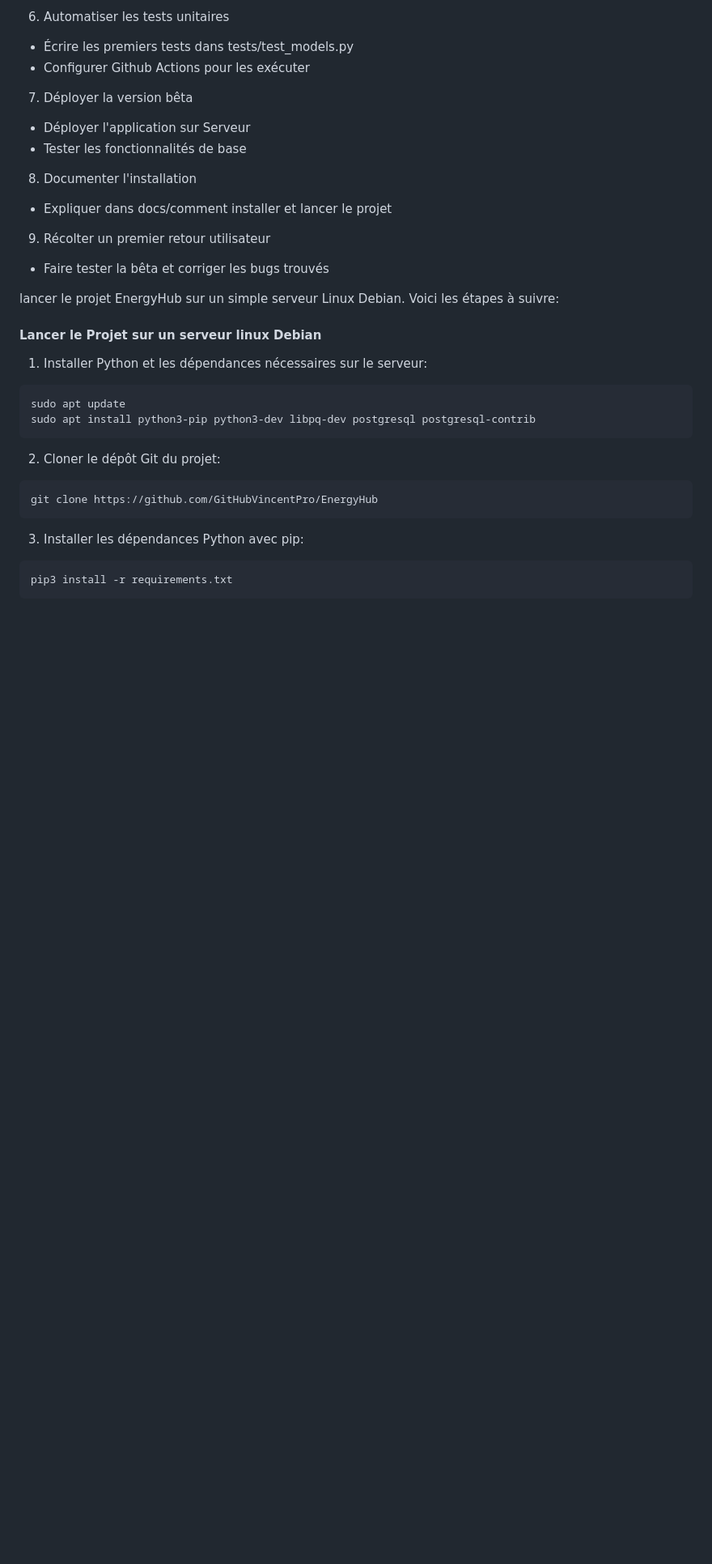
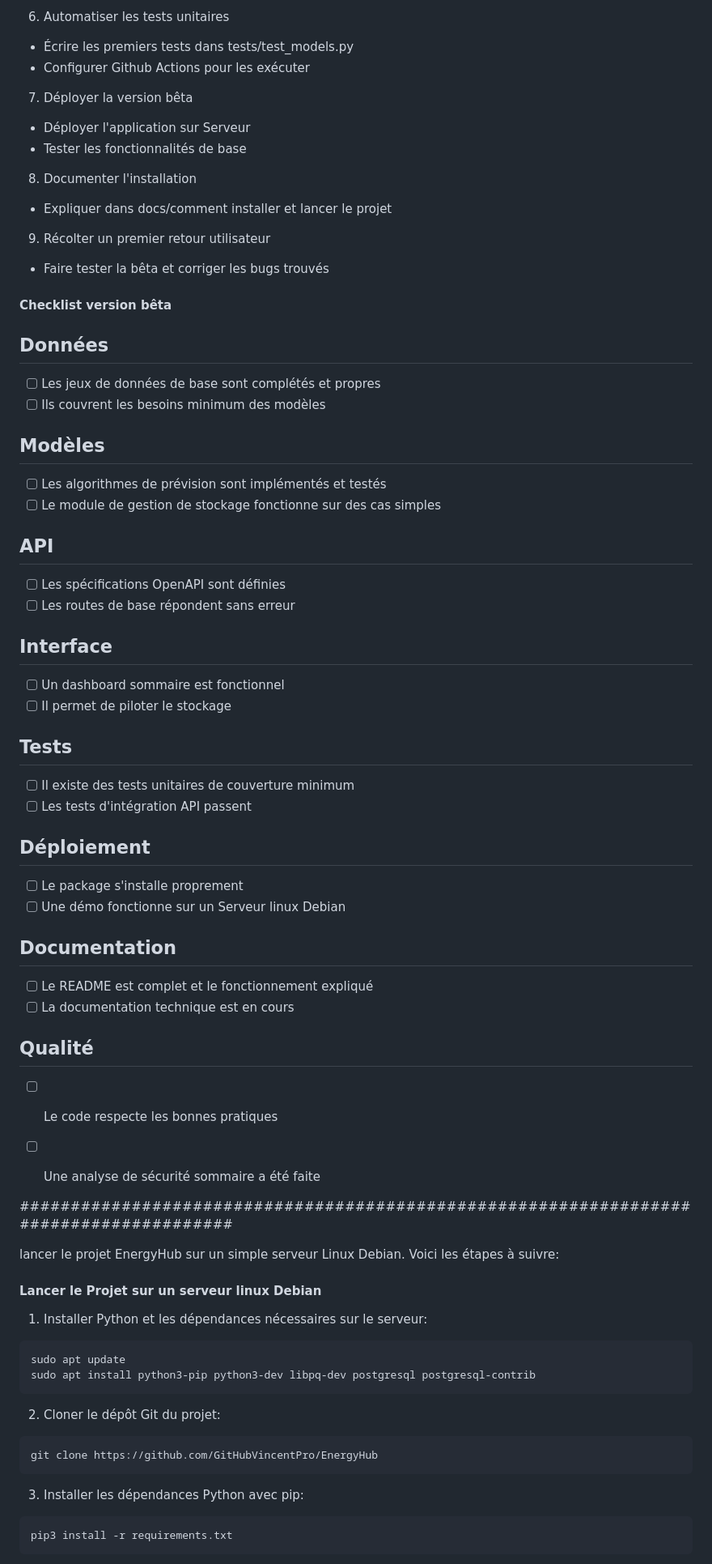
Before and after one commit to GitHubVincentPro/EnergyHub, a Markdown page: README.md, the part around the change. Shown at 81% size. Rendered like a GitHub page; blank space fills up the shorter version.

```diff
--- a/README.md
+++ b/README.md
@@ -255,6 +255,57 @@ On pourrait aussi:
 9. Récolter un premier retour utilisateur
 - Faire tester la bêta et corriger les bugs trouvés
 
+
+
+#### Checklist version bêta
+
+
+## Données
+
+- [ ] Les jeux de données de base sont complétés et propres
+- [ ] Ils couvrent les besoins minimum des modèles
+
+## Modèles
+
+- [ ] Les algorithmes de prévision sont implémentés et testés
+- [ ] Le module de gestion de stockage fonctionne sur des cas simples
+
+## API
+
+- [ ] Les spécifications OpenAPI sont définies
+- [ ] Les routes de base répondent sans erreur
+
+## Interface
+
+- [ ] Un dashboard sommaire est fonctionnel
+- [ ] Il permet de piloter le stockage
+
+## Tests
+
+- [ ] Il existe des tests unitaires de couverture minimum
+- [ ] Les tests d'intégration API passent
+
+## Déploiement
+
+- [ ] Le package s'installe proprement
+- [ ] Une démo fonctionne sur un Serveur linux Debian
+
+## Documentation
+
+- [ ] Le README est complet et le fonctionnement expliqué
+- [ ] La documentation technique est en cours
+
+## Qualité
+
+- [ ] Le code respecte les bonnes pratiques
+- [ ] Une analyse de sécurité sommaire a été faite
+
+
+
+#######################################################################################
+
+
+
 lancer le projet EnergyHub sur un simple serveur Linux Debian. Voici les étapes à suivre:
 
 
```
